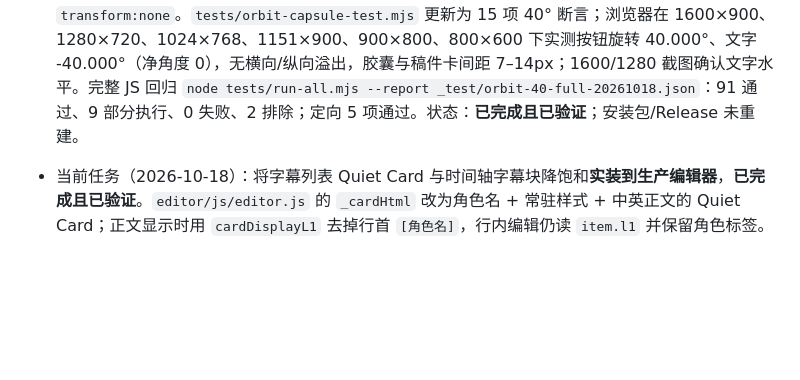
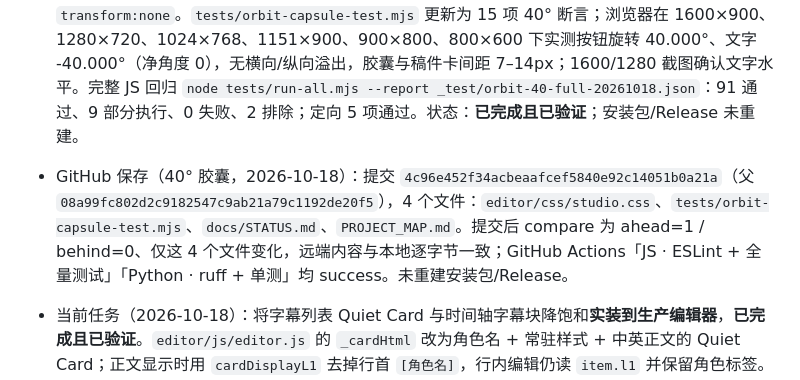
Before and after one commit to EndiVee233/SubFabric, a Markdown page: docs/STATUS.md, the part around the change. Drawn GitHub-style; blank space fills up the shorter version.

Commit message:
docs(状态): 记录 40° 胶囊提交与 CI 通过

```diff
--- a/docs/STATUS.md
+++ b/docs/STATUS.md
@@ -1,6 +1,8 @@
 # 项目当前状态（唯一权威入口）
 
 - 当前任务（2026-10-18）：Material You 首页「可编辑稿件」统计胶囊倾斜角由 45° 收到 **40°**，内部文字用 `rotate(-40deg)` 抵消、保持水平，**已完成且已验证**。`editor/css/studio.css` 的基础胶囊、Material 专用、hover/active 全部改为 40°，文字同步为 -40°；其它主题仍不倾斜，UWP 仍 `transform:none`。`tests/orbit-capsule-test.mjs` 更新为 15 项 40° 断言；浏览器在 1600×900、1280×720、1024×768、1151×900、900×800、800×600 下实测按钮旋转 40.000°、文字 -40.000°（净角度 0），无横向/纵向溢出，胶囊与稿件卡间距 7–14px；1600/1280 截图确认文字水平。完整 JS 回归 `node tests/run-all.mjs --report _test/orbit-40-full-20261018.json`：91 通过、9 部分执行、0 失败、2 排除；定向 5 项通过。状态：**已完成且已验证**；安装包/Release 未重建。
+
+- GitHub 保存（40° 胶囊，2026-10-18）：提交 `4c96e452f34acbeaafcef5840e92c14051b0a21a`（父 `08a99fc802d2c9182547c9ab21a79c1192de20f5`），4 个文件：`editor/css/studio.css`、`tests/orbit-capsule-test.mjs`、`docs/STATUS.md`、`PROJECT_MAP.md`。提交后 compare 为 ahead=1 / behind=0、仅这 4 个文件变化，远端内容与本地逐字节一致；GitHub Actions「JS · ESLint + 全量测试」「Python · ruff + 单测」均 success。未重建安装包/Release。
 
 - 当前任务（2026-10-18）：将字幕列表 Quiet Card 与时间轴字幕块降饱和**实装到生产编辑器**，**已完成且已验证**。`editor/js/editor.js` 的 `_cardHtml` 改为角色名 + 常驻样式 + 中英正文的 Quiet Card；正文显示时用 `cardDisplayL1` 去掉行首 `[角色名]`，行内编辑仍读 `item.l1` 并保留角色标签。保留 `.cc-times/.cc-body/.cc-l1/.cc-l2/.cc-left-stack/.cc-rerecog` 等既有结构和事件委托；新增 `.cc-role/.cc-style/.cc-playing/.cc-warn`。`editor/css/studio.css` 末端新增生产卡片段，按 `body[data-theme=light]` 与深色分别给 `--cc-*` 变量，卡片左条取角色色、样式标签常驻、播放/选中/低置信/异常状态齐全，UWP 保留 4px 圆角；隐藏测量容器 `.cue-measure` 复用同一套规则，保证虚拟滚动高度一致；行内编辑框同步新左列宽度和主题表面。`editor/js/timeline.js` 新增 `mutedHex()`，字幕块背景按角色色混入 62% 中性灰（fill alpha 0.24），窄块 run 同样降饱和，边框/文字仍用原角色色。`tests/card-style-test.mjs` 重写为 40 项新结构断言，`tests/timeline-text-test.mjs` 增加降饱和/边框保留断言，`tests/row-rerecog-test.mjs` 26 项继续通过。验证：定向 14 项全通过；完整 JS 回归 `node tests/run-all.mjs --report _test/quiet-card-production-full-20261018.json` 为 91 通过、9 部分执行、0 失败、2 排除；ESLint 0 error。真实浏览器（源码服务 + 临时项目，1574×900）浅色/深色卡片、行内编辑、`_h` 高度 `97.2 = 91.2 + 6` 间距、虚拟滚动到底均通过，控制台无错误。状态：**已完成且已验证**；安装包/Release 未重建。
 
```
